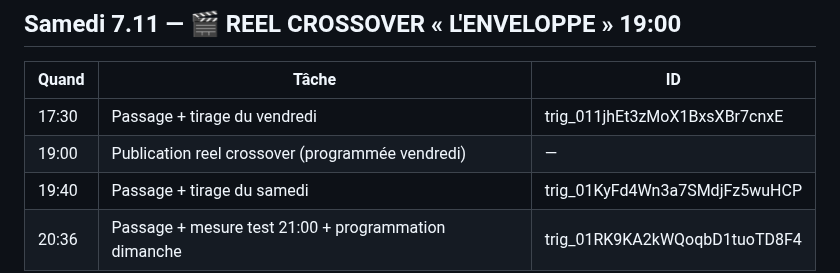
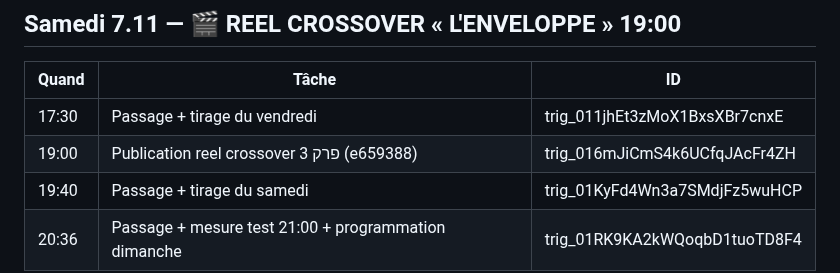
Before and after one commit to chlomo111-bit/hakaveret, a Markdown page: tools/TACHES_PROGRAMMEES.md, the part around the change. GitHub-like rendering.

Commit message:
taches: reel crossover programmé
Co-Authored-By: Claude Opus 5.5 <noreply@anthropic.com>
Claude-Session: https://claude.ai/code/session_01P3PorVNfckHy3LzDtVio4U

```diff
--- a/tools/TACHES_PROGRAMMEES.md
+++ b/tools/TACHES_PROGRAMMEES.md
@@ -79,7 +79,7 @@ Résultat : ours vaincu à 12:28 (9 881 / 8 000 🌼) → statue. Reel « פו
 | Quand | Tâche | ID |
 |---|---|---|
 | 17:30 | Passage + tirage du vendredi | trig_011jhEt3zMoX1BxsXBr7cnxE |
-| 19:00 | Publication reel crossover (programmée vendredi) | — |
+| 19:00 | Publication reel crossover פרק 3 (e659388) | trig_016mJiCmS4k6UCfqJAcFr4ZH |
 | 19:40 | Passage + tirage du samedi | trig_01KyFd4Wn3a7SMdjFz5wuHCP |
 | 20:36 | Passage + mesure test 21:00 + programmation dimanche | trig_01RK9KA2kWQoqbD1tuoTD8F4 |
 
```
